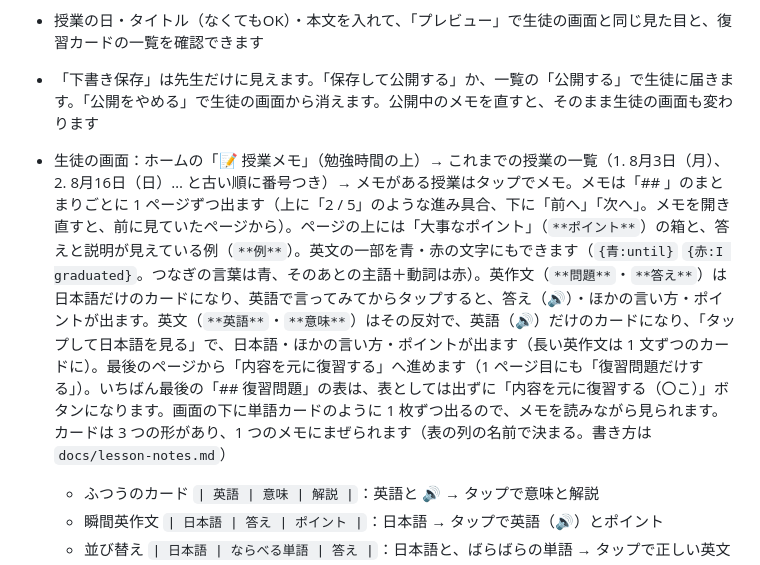
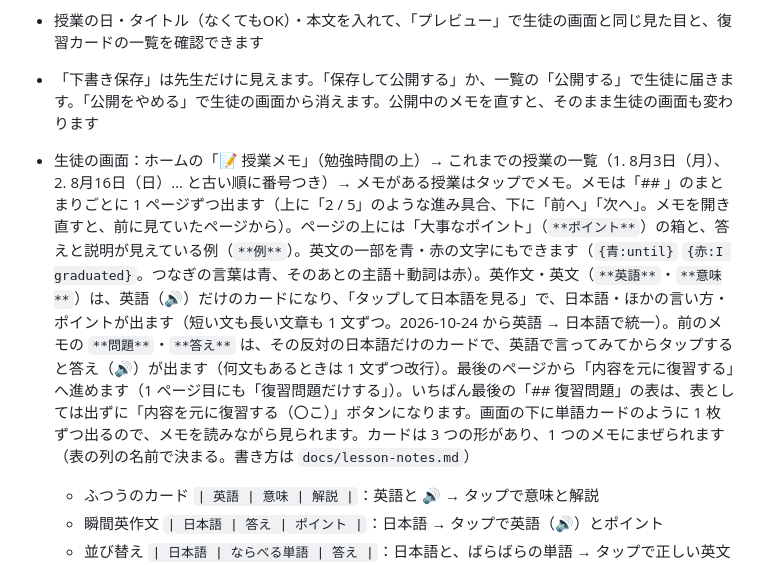
Before and after one commit to hinakajisaki-dev/hina-english, a Markdown page: lessons/README.md, the part around the change. Rendered like a GitHub page.

Commit message:
授業メモのルール：前のメモの **問題** は直さない、復習問題の瞬間英作文はそのまま。README も新しいルールに
Co-Authored-By: Claude Opus 5.5 <noreply@anthropic.com>
Claude-Session: https://claude.ai/code/session_01PYLBDLTtB8p3KbFVVvXdbC

```diff
--- a/lessons/README.md
+++ b/lessons/README.md
@@ -144,7 +144,7 @@ iPhone は Safari の共有ボタン →「ホーム画面に追加」で、ア
 - 授業中の Google ドキュメントのメモを、その生徒用の Claude のチャット（「〇〇さん」）で整理して、チャットからアプリに入れます。先生ページの生徒の「授業メモ」タブに貼っても入れられます
 - 授業の日・タイトル（なくてもOK）・本文を入れて、「プレビュー」で生徒の画面と同じ見た目と、復習カードの一覧を確認できます
 - 「下書き保存」は先生だけに見えます。「保存して公開する」か、一覧の「公開する」で生徒に届きます。「公開をやめる」で生徒の画面から消えます。公開中のメモを直すと、そのまま生徒の画面も変わります
-- 生徒の画面：ホームの「📝 授業メモ」（勉強時間の上）→ これまでの授業の一覧（1. 8月3日（月）、2. 8月16日（日）… と古い順に番号つき）→ メモがある授業はタップでメモ。メモは「## 」のまとまりごとに 1 ページずつ出ます（上に「2 / 5」のような進み具合、下に「前へ」「次へ」。メモを開き直すと、前に見ていたページから）。ページの上には「大事なポイント」（`**ポイント**`）の箱と、答えと説明が見えている例（`**例**`）。英文の一部を青・赤の文字にもできます（`{青:until}` `{赤:I graduated}`。つなぎの言葉は青、そのあとの主語＋動詞は赤）。英作文（`**問題**`・`**答え**`）は日本語だけのカードになり、英語で言ってみてからタップすると、答え（🔊）・ほかの言い方・ポイントが出ます。英文（`**英語**`・`**意味**`）はその反対で、英語（🔊）だけのカードになり、「タップして日本語を見る」で、日本語・ほかの言い方・ポイントが出ます（長い英作文は 1 文ずつのカードに）。最後のページから「内容を元に復習する」へ進めます（1 ページ目にも「復習問題だけする」）。いちばん最後の「## 復習問題」の表は、表としては出ずに「内容を元に復習する（〇こ）」ボタンになります。画面の下に単語カードのように 1 枚ずつ出るので、メモを読みながら見られます。カードは 3 つの形があり、1 つのメモにまぜられます（表の列の名前で決まる。書き方は `docs/lesson-notes.md`）
+- 生徒の画面：ホームの「📝 授業メモ」（勉強時間の上）→ これまでの授業の一覧（1. 8月3日（月）、2. 8月16日（日）… と古い順に番号つき）→ メモがある授業はタップでメモ。メモは「## 」のまとまりごとに 1 ページずつ出ます（上に「2 / 5」のような進み具合、下に「前へ」「次へ」。メモを開き直すと、前に見ていたページから）。ページの上には「大事なポイント」（`**ポイント**`）の箱と、答えと説明が見えている例（`**例**`）。英文の一部を青・赤の文字にもできます（`{青:until}` `{赤:I graduated}`。つなぎの言葉は青、そのあとの主語＋動詞は赤）。英作文・英文（`**英語**`・`**意味**`）は、英語（🔊）だけのカードになり、「タップして日本語を見る」で、日本語・ほかの言い方・ポイントが出ます（短い文も長い文章も 1 文ずつ。2026-10-24 から英語 → 日本語で統一）。前のメモの `**問題**`・`**答え**` は、その反対の日本語だけのカードで、英語で言ってみてからタップすると答え（🔊）が出ます（何文もあるときは 1 文ずつ改行）。最後のページから「内容を元に復習する」へ進めます（1 ページ目にも「復習問題だけする」）。いちばん最後の「## 復習問題」の表は、表としては出ずに「内容を元に復習する（〇こ）」ボタンになります。画面の下に単語カードのように 1 枚ずつ出るので、メモを読みながら見られます。カードは 3 つの形があり、1 つのメモにまぜられます（表の列の名前で決まる。書き方は `docs/lesson-notes.md`）
   - ふつうのカード `| 英語 | 意味 | 解説 |`：英語と 🔊 → タップで意味と解説
   - 瞬間英作文 `| 日本語 | 答え | ポイント |`：日本語 → タップで英語（🔊）とポイント
   - 並び替え `| 日本語 | ならべる単語 | 答え |`：日本語と、ばらばらの単語 → タップで正しい英文（🔊）
```
Also changed, not shown: docs/lesson-notes.md (+2 -0 lines).
